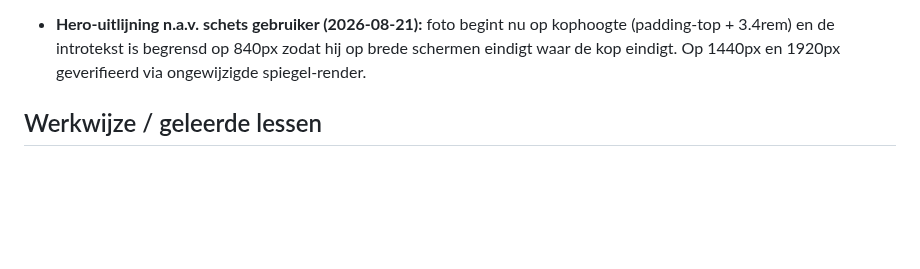
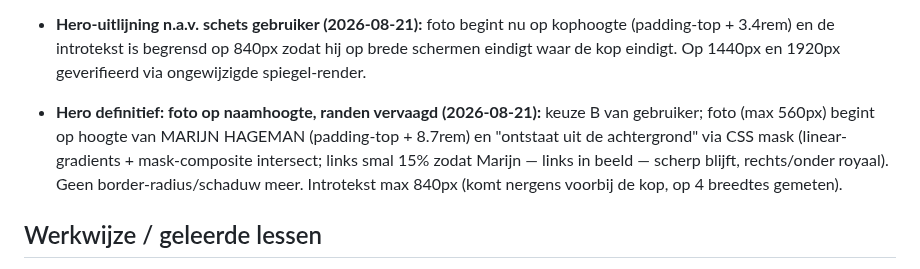
Before and after one commit to sowiesostudio-bot/test, a Markdown page: CLAUDE.md, the part around the change. Drawn GitHub-style; blank space fills up the shorter version.

Commit message:
Hero: foto op naamhoogte met vervaagde randen (variant B)
Co-Authored-By: Claude Fable 5 <noreply@anthropic.com>
Claude-Session: https://claude.ai/code/session_01JvSzt8J6jj8PXEUeYYN7Vg

```diff
--- a/CLAUDE.md
+++ b/CLAUDE.md
@@ -497,6 +497,14 @@ gefixt naar marijn-hageman, widget gestyled via CSS-variabelen]
   840px zodat hij op brede schermen eindigt waar de kop eindigt.
   Op 1440px en 1920px geverifieerd via ongewijzigde spiegel-render.
 
+- **Hero definitief: foto op naamhoogte, randen vervaagd (2026-08-21):**
+  keuze B van gebruiker; foto (max 560px) begint op hoogte van MARIJN
+  HAGEMAN (padding-top + 8.7rem) en "ontstaat uit de achtergrond" via
+  CSS mask (linear-gradients + mask-composite intersect; links smal
+  15% zodat Marijn — links in beeld — scherp blijft, rechts/onder
+  royaal). Geen border-radius/schaduw meer. Introtekst max 840px
+  (komt nergens voorbij de kop, op 4 breedtes gemeten).
+
 ## Werkwijze / geleerde lessen
 
 - De Novamira-tools laden via `.mcp.json`; lukt dat niet, dan werkt de
```
